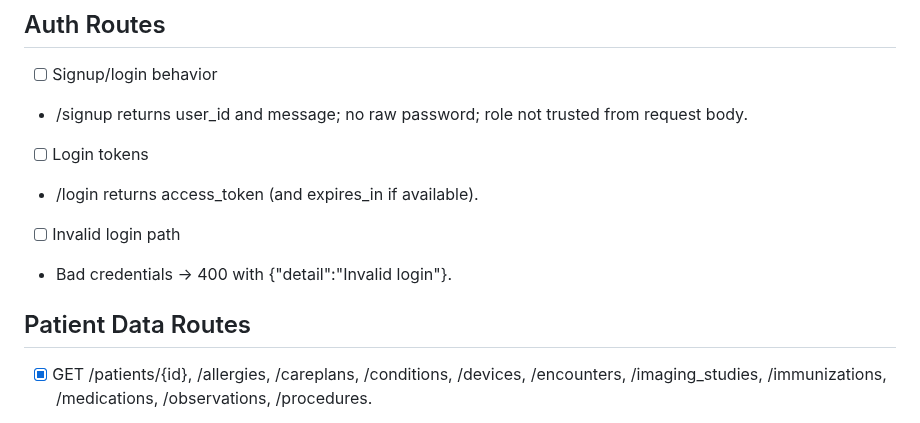
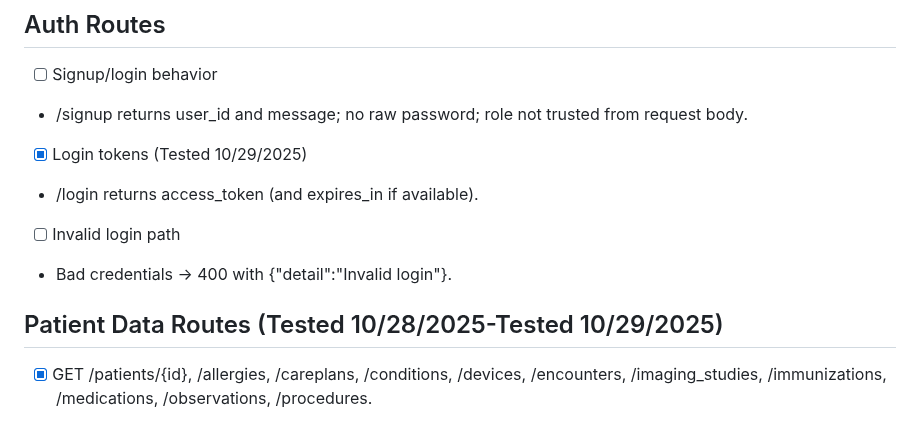
Before and after one commit to DanaeWnuk/Healthcare-Shift-Handoff-AI-Assist, a Markdown page: QASprintChecklist.md, the part around the change. GitHub-like rendering.

Commit message:
Update test results in QASprintChecklist.md
Updated test statuses for Auth and Patient Data routes.

```diff
--- a/QASprintChecklist.md
+++ b/QASprintChecklist.md
@@ -54,12 +54,12 @@ This checklist covers QA for Sprint 2 and 3, focusing on backend security, audit
 ## Auth Routes
 - [ ] Signup/login behavior
 - /signup returns user_id and message; no raw password; role not trusted from request body.
-- [ ] Login tokens
+- [x] Login tokens (Tested 10/29/2025)
 - /login returns access_token (and expires_in if available).
 - [ ] Invalid login path
 - Bad credentials → 400 with {"detail":"Invalid login"}.
 
-## Patient Data Routes
+## Patient Data Routes (Tested 10/28/2025-Tested 10/29/2025)
 - [x] GET /patients/{id}, /allergies, /careplans, /conditions, /devices, /encounters, /imaging_studies, /immunizations, /medications, /observations, /procedures.
 - Auth required → 401/403 when missing/invalid.
 - 404 clarity when patient/resource not found (no 500s).
```
